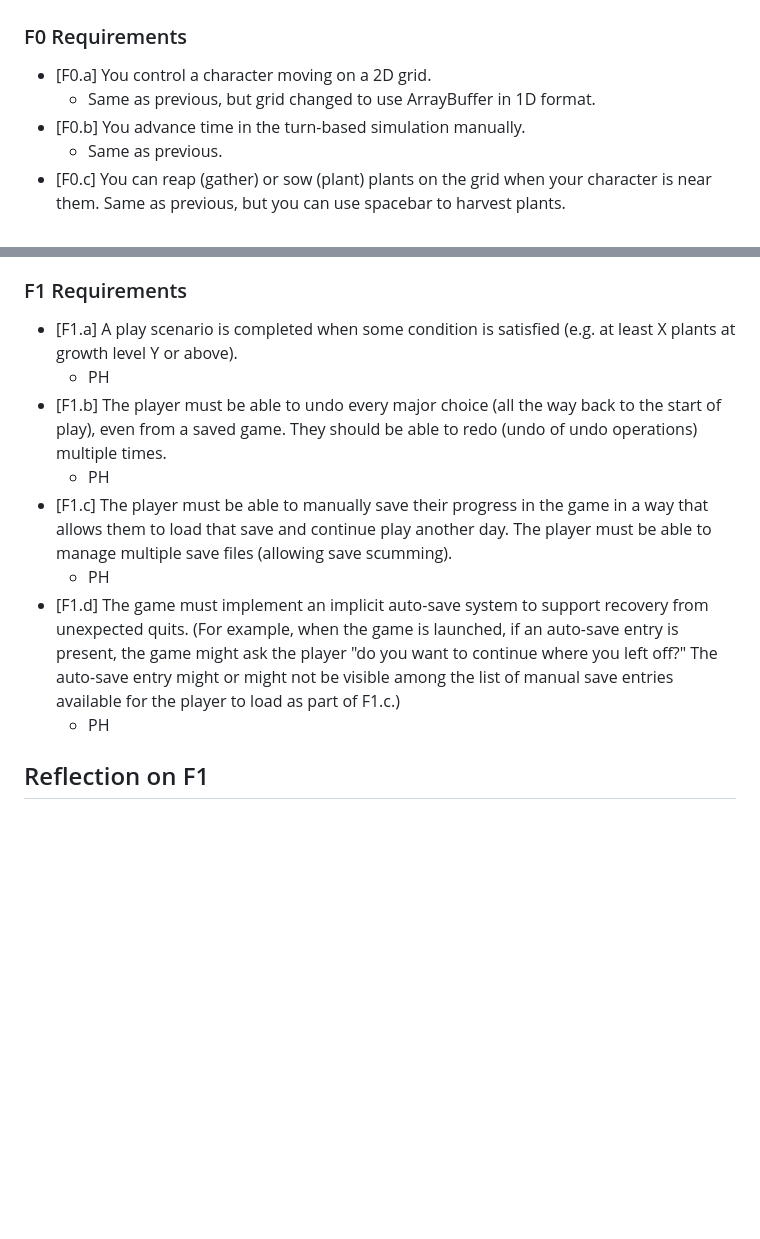
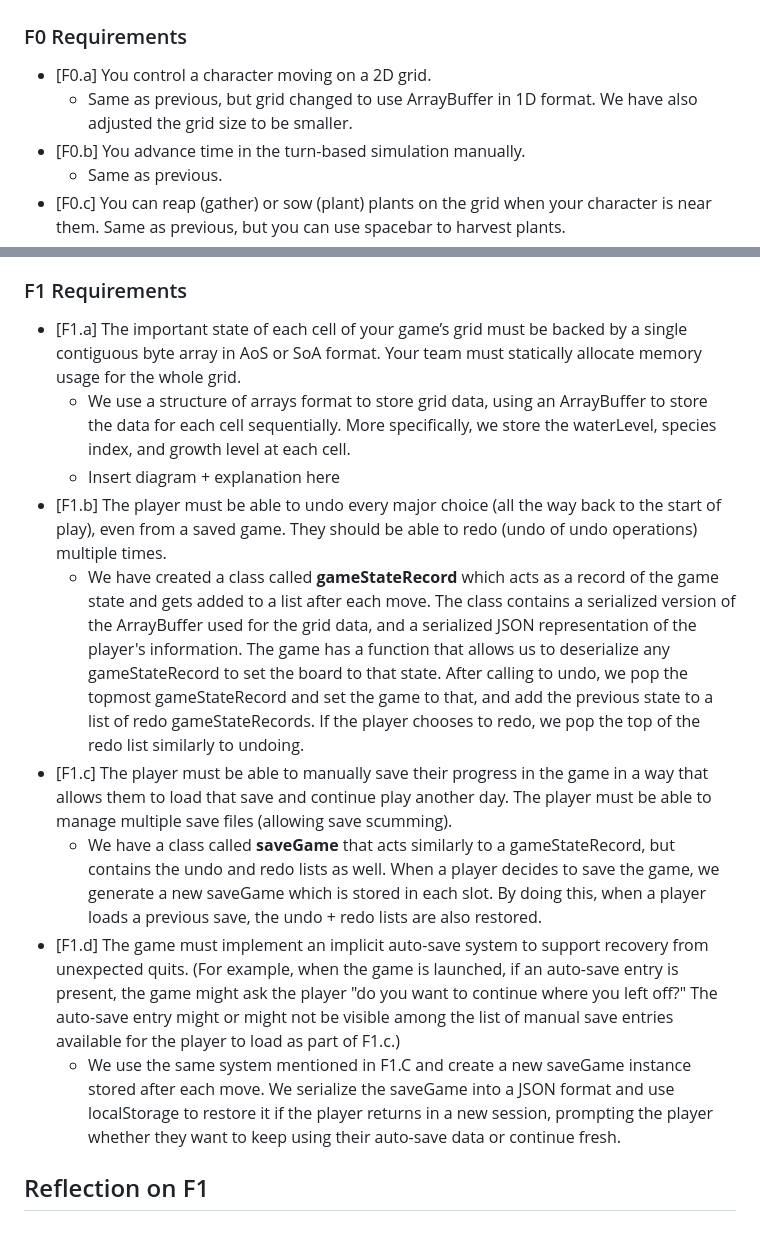
Before and after one commit to clxrffdman/cmpm121-F-garden, a Markdown page: README.md, 2 parts joined by grey strips. Rendered like a GitHub page; blank space fills up the shorter version.

Commit message:
-edited readme

```diff
--- a/README.md
+++ b/README.md
@@ -70,7 +70,7 @@ Looking back on how you achieved the F0 requirements, how has your team’s plan
 ### F0 Requirements
 
 - [F0.a] You control a character moving on a 2D grid.
-  - Same as previous, but grid changed to use ArrayBuffer in 1D format.
+  - Same as previous, but grid changed to use ArrayBuffer in 1D format. We have also adjusted the grid size to be smaller.
 - [F0.b] You advance time in the turn-based simulation manually.
   - Same as previous.
 - [F0.c] You can reap (gather) or sow (plant) plants on the grid when your character is near them.
@@ -87,13 +87,14 @@ Looking back on how you achieved the F0 requirements, how has your team’s plan
 
 ### F1 Requirements
 
-- [F1.a] A play scenario is completed when some condition is satisfied (e.g. at least X plants at growth level Y or above).
-  - PH
+- [F1.a] The important state of each cell of your game’s grid must be backed by a single contiguous byte array in AoS or SoA format. Your team must statically allocate memory usage for the whole grid.
+  - We use a structure of arrays format to store grid data, using an ArrayBuffer to store the data for each cell sequentially. More specifically, we store the waterLevel, species index, and growth level at each cell.
+  - Insert diagram + explanation here
 - [F1.b] The player must be able to undo every major choice (all the way back to the start of play), even from a saved game. They should be able to redo (undo of undo operations) multiple times.
-  - PH
+  - We have created a class called **gameStateRecord** which acts as a record of the game state and gets added to a list after each move. The class contains a serialized version of the ArrayBuffer used for the grid data, and a serialized JSON representation of the player's information. The game has a function that allows us to deserialize any gameStateRecord to set the board to that state. After calling to undo, we pop the topmost gameStateRecord and set the game to that, and add the previous state to a list of redo gameStateRecords. If the player chooses to redo, we pop the top of the redo list similarly to undoing.
 - [F1.c] The player must be able to manually save their progress in the game in a way that allows them to load that save and continue play another day. The player must be able to manage multiple save files (allowing save scumming).
-  - PH
+  - We have a class called **saveGame** that acts similarly to a gameStateRecord, but contains the undo and redo lists as well. When a player decides to save the game, we generate a new saveGame which is stored in each slot. By doing this, when a player loads a previous save, the undo + redo lists are also restored.
 - [F1.d] The game must implement an implicit auto-save system to support recovery from unexpected quits. (For example, when the game is launched, if an auto-save entry is present, the game might ask the player "do you want to continue where you left off?" The auto-save entry might or might not be visible among the list of manual save entries available for the player to load as part of F1.c.)
-  - PH
+  - We use the same system mentioned in F1.C and create a new saveGame instance stored after each move. We serialize the saveGame into a JSON format and use localStorage to restore it if the player returns in a new session, prompting the player whether they want to keep using their auto-save data or continue fresh.
 
 ## Reflection on F1
```
